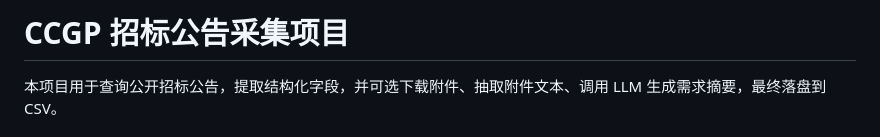
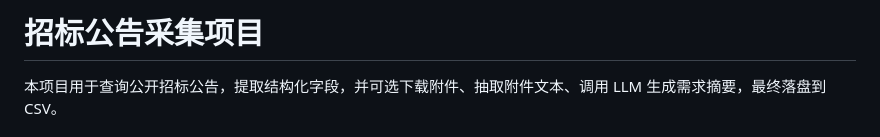
Before and after one commit to guluor-w/project-collect, a Markdown page: README.md, the part around the change. Drawn GitHub-style.

```diff
--- a/README.md
+++ b/README.md
@@ -1,4 +1,4 @@
-# CCGP 招标公告采集项目
+# 招标公告采集项目
 
 本项目用于查询公开招标公告，提取结构化字段，并可选下载附件、抽取附件文本、调用 LLM 生成需求摘要，最终落盘到 CSV。
 
```
